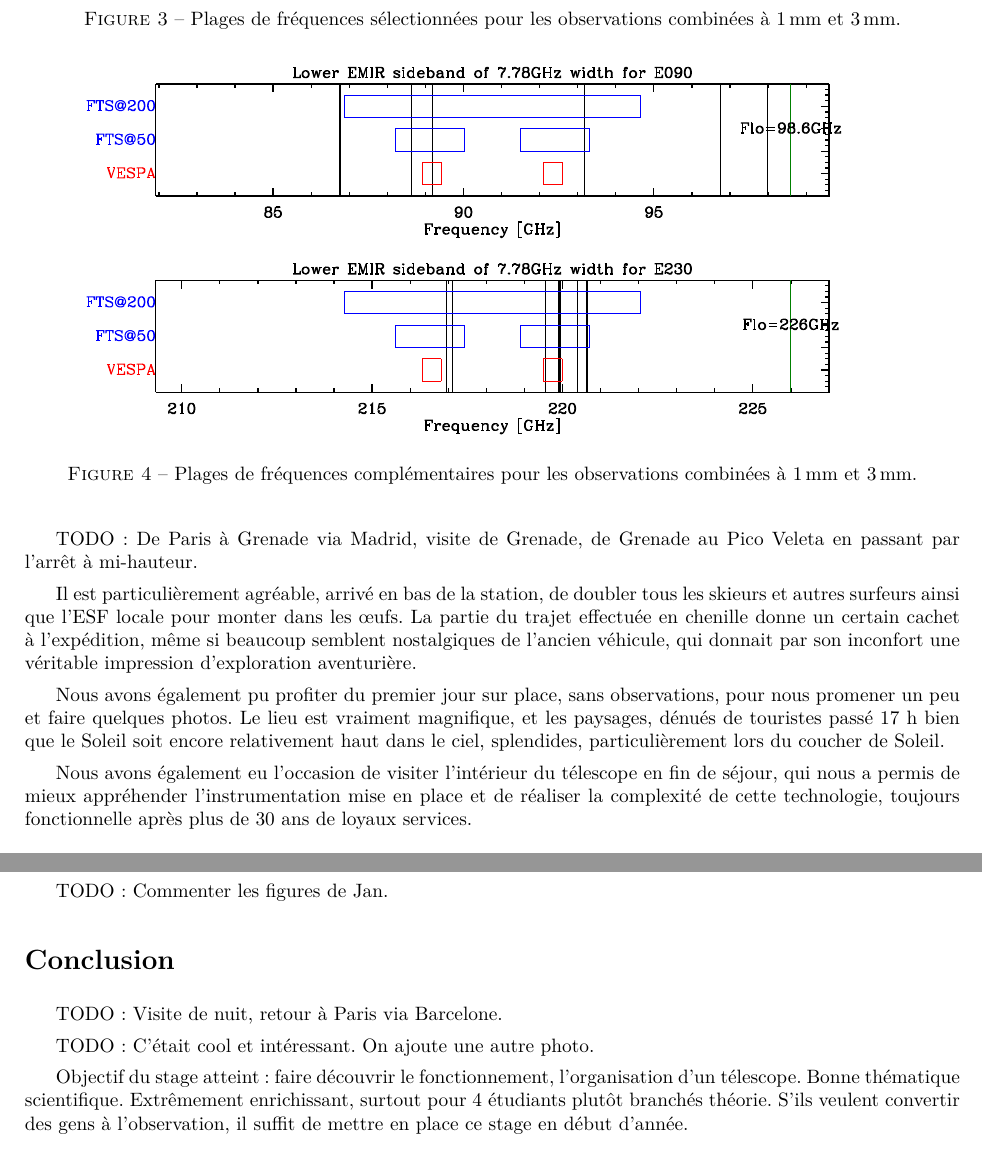
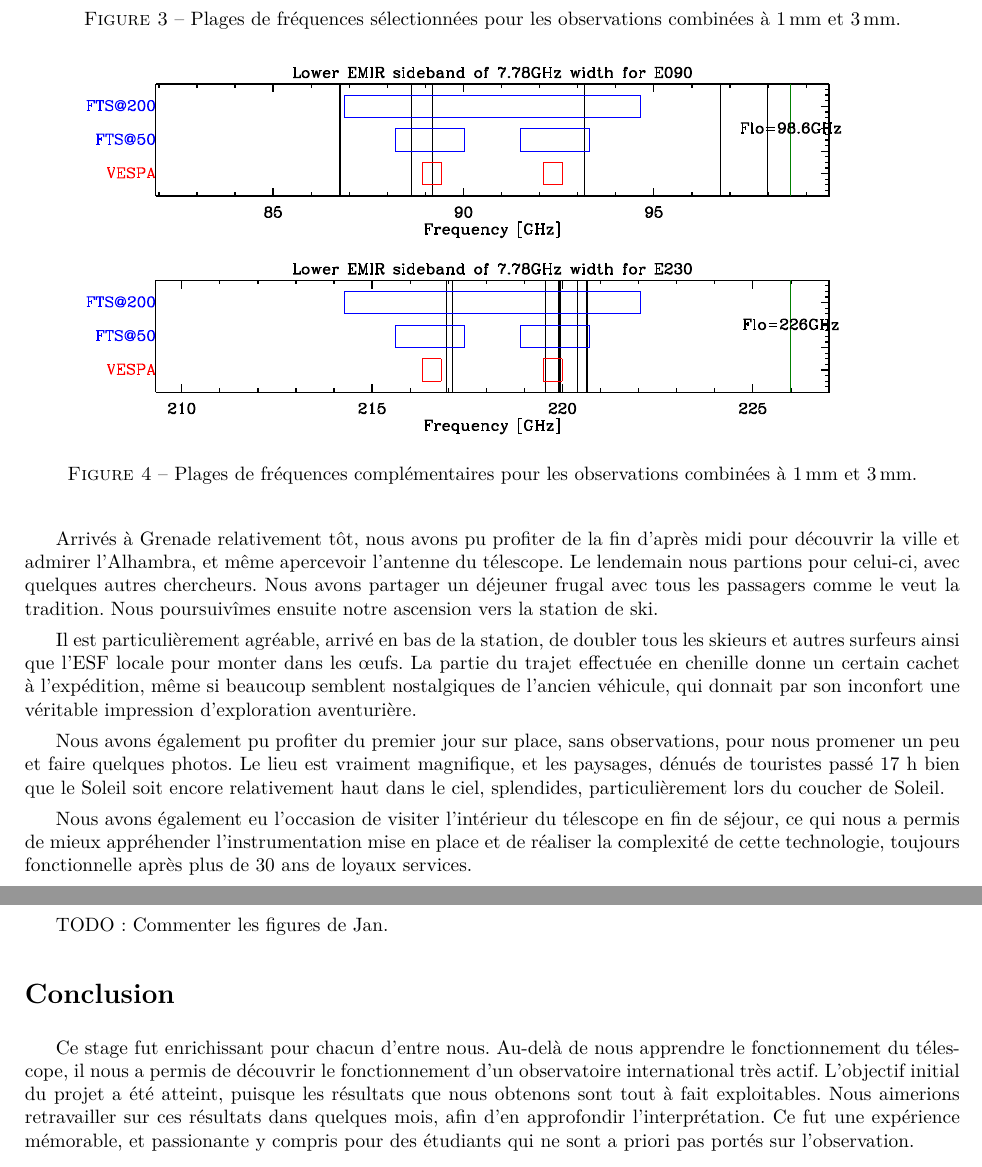
Before and after one commit to M2-AAIS/IRAM, a LaTeX document (rapport.tex): two parts of pages 5 and 8 of 11, joined at a grey line, cut so that both start at the same text. Compiled offline with XeLaTeX.

Commit message:
Compléments et brèves corrections
N'hésitez pas à retirer ou ajouter quoique ce soit.

```diff
--- a/rapport.tex
+++ b/rapport.tex
@@ -371,8 +371,10 @@ les chercheurs présents que par le personnel de l’IRAM. Nous avons apprécié
 tout particulièrement la présentation qui nous a été donnée le jour de notre
 arrivée, ainsi que les échanges, fugaces mais riches, aux heures de repas.
 
-TODO: De Paris à Grenade via Madrid, visite de Grenade, de Grenade au Pico
-Veleta en passant par l’arrêt à mi-hauteur.
+%TODO: De Paris à Grenade via Madrid, visite de Grenade, de Grenade au Pico
+%Veleta en passant par l’arrêt à mi-hauteur.
+%Je ne sais pas vraiment quoi développer à ce propos donc voilà du blabla :
+Arrivés à Grenade relativement tôt, nous avons pu profiter de la fin d'après midi pour découvrir la ville et admirer l'Alhambra, et même apercevoir l'antenne du télescope. Le lendemain nous partions pour celui-ci, avec quelques autres chercheurs. Nous avons partager un déjeuner frugal avec tous les passagers comme le veut la tradition. Nous poursuivîmes ensuite notre ascension vers la station de ski.
 
 Il est particulièrement agréable, arrivé en bas de la station, de doubler tous
 les skieurs et autres surfeurs ainsi que l’ESF locale pour monter dans les
@@ -393,6 +395,6 @@ du coucher de Soleil.
 \end{figure}
 
 Nous avons également eu l’occasion de visiter l’intérieur du télescope en fin
-de séjour, qui nous a permis de mieux appréhender l’instrumentation mise en
+de séjour, ce qui nous a permis de mieux appréhender l’instrumentation mise en
 place et de réaliser la complexité de cette technologie, toujours fonctionnelle
 après plus de 30 ans de loyaux services.
@@ -589,11 +593,15 @@ TODO: Commenter les figures de Jan.
 \section*{Conclusion}
 \addcontentsline{toc}{section}{Conclusion}
 
-TODO: Visite de nuit, retour à Paris via Barcelone.
 
-TODO: C’était cool et intéressant. On ajoute une autre photo.
+%TODO: Visite de nuit, retour à Paris via Barcelone. Dans la partie voyage
 
-Objectif du stage atteint : faire découvrir le fonctionnement, l'organisation d'un télescope. Bonne thématique scientifique.
-Extrêmement enrichissant, surtout pour 4 étudiants plutôt branchés théorie. S'ils veulent convertir des gens à l'observation, il suffit de mettre en place ce stage en début d'année.
+%TODO: C’était cool et intéressant. On ajoute une autre photo.
+%Objectif du stage atteint : faire découvrir le fonctionnement, l'organisation d'un télescope. Bonne thématique scientifique.
+%Extrêmement enrichissant, surtout pour 4 étudiants plutôt branchés théorie. S'ils veulent convertir des gens à l'observation, il suffit de mettre en place ce stage en début d'année.
+
+Ce stage fut enrichissant pour chacun d'entre nous. Au-delà de nous apprendre le fonctionnement du télescope, il nous a permis de découvrir le fonctionnement d'un observatoire international très actif. L'objectif initial du projet a été atteint, puisque les résultats que nous obtenons sont tout à fait exploitables. Nous aimerions retravailler sur ces résultats dans quelques mois, afin d'en approfondir l'interprétation.
+Ce fut une expérience mémorable, et passionante y compris pour des étudiants qui ne sont a priori pas portés sur l'observation.
+
 
 \end{document}
```
Also changed, not shown: rapport.tex (20 more changed lines).
